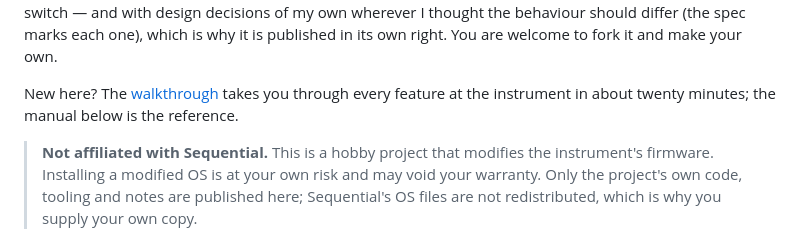
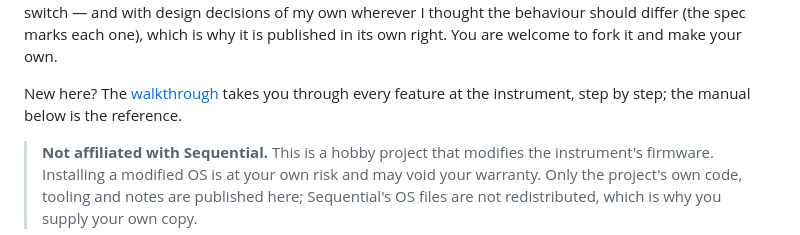
Before and after one commit to dangerous/prophet-rev4-mods, a Markdown page: README.md, the part around the change. Rendered like a GitHub page.

```diff
--- a/README.md
+++ b/README.md
@@ -18,7 +18,7 @@ differ (the spec marks each one), which is why it is published in its own right.
 welcome to fork it and make your own.
 
 New here? The [walkthrough](docs/WALKTHROUGH.md) takes you through every feature at the
-instrument in about twenty minutes; the manual below is the reference.
+instrument, step by step; the manual below is the reference.
 
 > **Not affiliated with Sequential.** This is a hobby project that modifies the
 > instrument's firmware. Installing a modified OS is at your own risk and may void your
```
Also changed, not shown: docs/WALKTHROUGH.md (+2 -3 lines).
